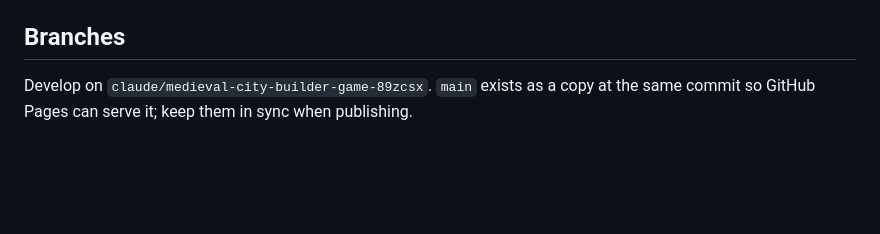
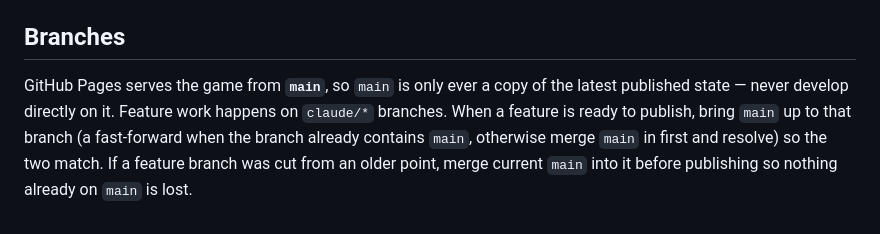
Before and after one commit to Agjan0612/Spelletje, a Markdown page: CLAUDE.md, the part around the change. GitHub-like rendering; blank space fills up the shorter version.

Commit message:
Docs: branches-notitie actualiseren
De oude notitie verwees naar een verouderde feature-branch. Vervangen door de
duurzame afspraak: GitHub Pages serveert vanaf main, main is enkel een kopie
van de laatst gepubliceerde staat, feature-werk op claude/*-branches, en breng
main omhoog (fast-forward of merge) bij het publiceren — merge current main
eerst in een oudere feature-branch zodat er niets van main verloren gaat.

Co-Authored-By: Claude Opus 4.8 <noreply@anthropic.com>
Claude-Session: https://claude.ai/code/session_01UukdXCQY6iVTXwGKcQTYri

```diff
--- a/CLAUDE.md
+++ b/CLAUDE.md
@@ -62,4 +62,4 @@ The activity systems are list-driven in the same spirit: a new random event is o
 
 ## Branches
 
-Develop on `claude/medieval-city-builder-game-89zcsx`. `main` exists as a copy at the same commit so GitHub Pages can serve it; keep them in sync when publishing.
+GitHub Pages serves the game from **`main`**, so `main` is only ever a copy of the latest published state — never develop directly on it. Feature work happens on `claude/*` branches. When a feature is ready to publish, bring `main` up to that branch (a fast-forward when the branch already contains `main`, otherwise merge `main` in first and resolve) so the two match. If a feature branch was cut from an older point, merge current `main` into it before publishing so nothing already on `main` is lost.
```
